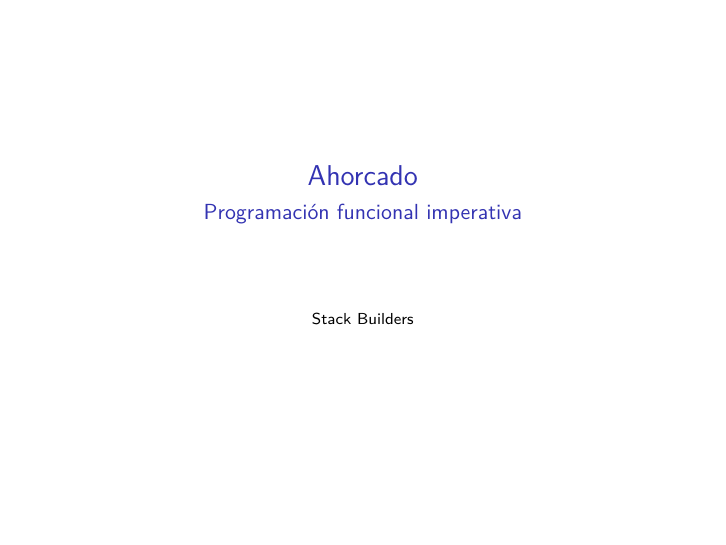
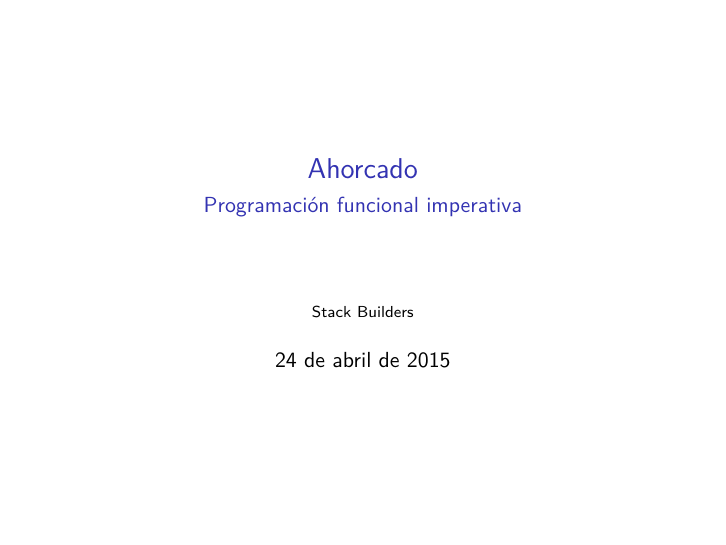
Before and after one commit to stackbuilders/hangman, LaTeX slides (slides/hangman.tex): the whole page. Compiled offline with XeLaTeX.

Commit message:
Add date, remove relsize

```diff
--- a/slides/hangman.tex
+++ b/slides/hangman.tex
@@ -10,19 +10,22 @@
 \setotherlanguage[variant=usmax]{english}
 
 \usepackage{fancyvrb}
-\usepackage{relsize}
 
 \DefineShortVerb{\|}
-\DefineVerbatimEnvironment{code}{Verbatim}{fontsize=\relsize{-1},frame=lines}
+\DefineVerbatimEnvironment{code}{Verbatim}{frame=lines}
 
 \title{Ahorcado}
 \subtitle{Programación funcional imperativa}
 \author{}
 \institute{Stack Builders}
-\date{}
+\date{24 de abril de 2015}
 
 \begin{document}
 
+%%%%%%%%%%%%%%%%%%%%%%%%%%%%%%%%%%%%%%%%%%%%%%%%%%%%%%%%%%%%%%%%%%%%%%
+
 \frame{\titlepage}
 
+%%%%%%%%%%%%%%%%%%%%%%%%%%%%%%%%%%%%%%%%%%%%%%%%%%%%%%%%%%%%%%%%%%%%%%
+
 \end{document}
```
